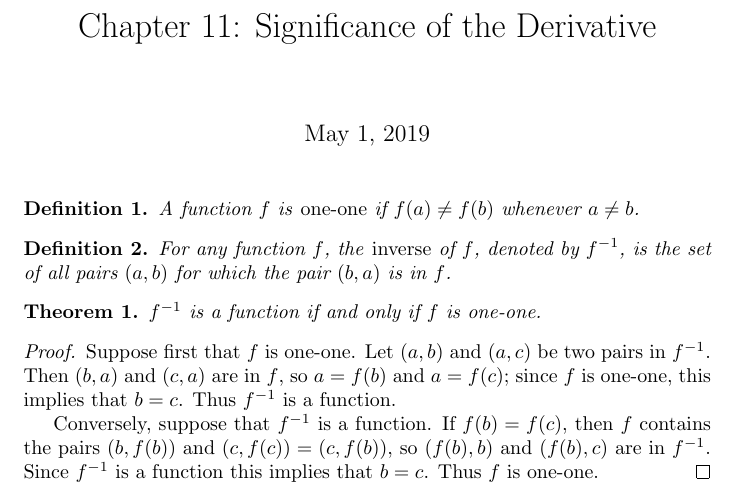
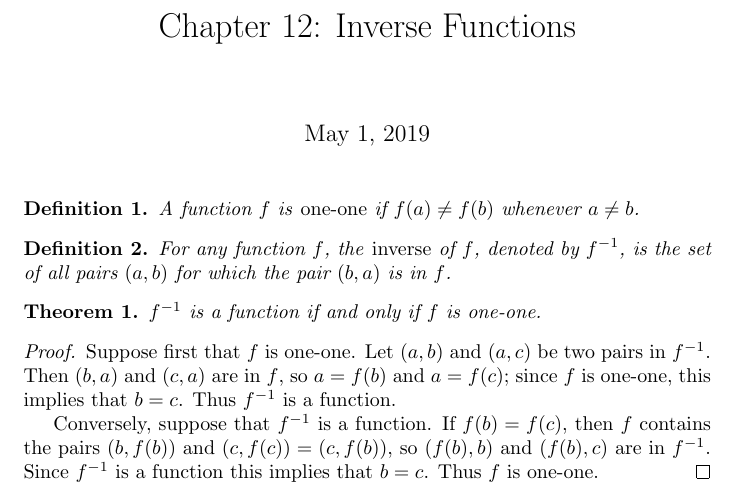
Before and after one commit to wei2912/notes, a LaTeX document (calculus/c12-inverse-functions.tex): part of page 1 of 5, cut at the place of the change. Compiled offline with pdfLaTeX.

Commit message:
calculus: Correct typo in Chapter 12's title.

```diff
--- a/calculus/c12-inverse-functions.tex
+++ b/calculus/c12-inverse-functions.tex
@@ -8,7 +8,7 @@
 
 \begin{document}
 
-\title{Chapter 11: Significance of the Derivative}
+\title{Chapter 12: Inverse Functions}
 \maketitle
 
 \begin{definition}
```
